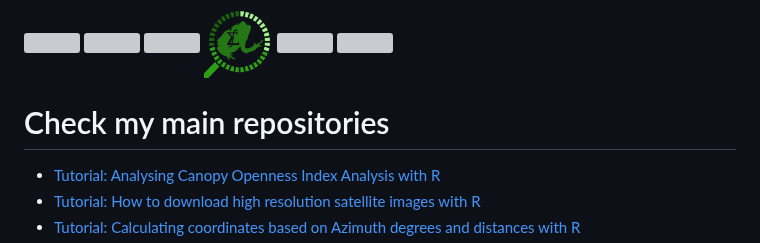
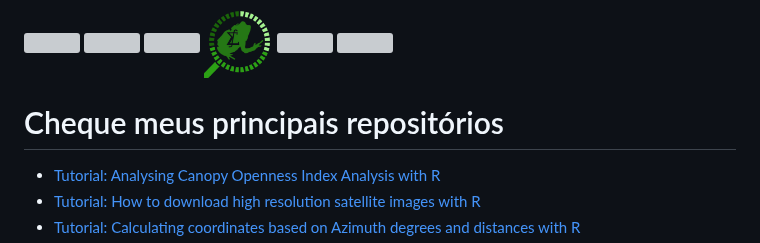
Before and after one commit to Edbbioeco/Edbbioeco, a Markdown page: README.md, the part around the change. Drawn GitHub-style; grey boxes are pictures that could not be loaded.

```diff
--- a/README.md
+++ b/README.md
@@ -38,7 +38,7 @@
   <a href = "https://orcid.org/0009-0003-9116-2020"><img align="center" height="70" width="140" src="https://upload.wikimedia.org/wikipedia/commons/thumb/b/b3/ORCID_logo_with_tagline.svg/768px-ORCID_logo_with_tagline.svg.png" target="_blank"></a>
 </div>
 
-# Check my main repositories
+# Cheque meus principais repositórios
 
 - [Tutorial: Analysing Canopy Openness Index Analysis with R](https://github.com/Edbbioeco/Canopy-Openness-Index-Analysis-with-R)
 - [Tutorial: How to download high resolution satellite images with R](https://github.com/Edbbioeco/how_to_download_satellite_images_with_R)
```
